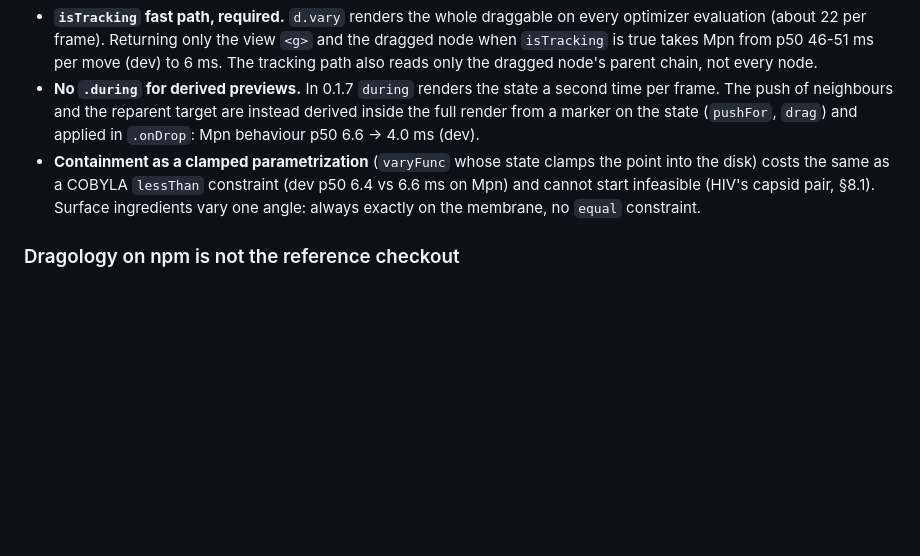
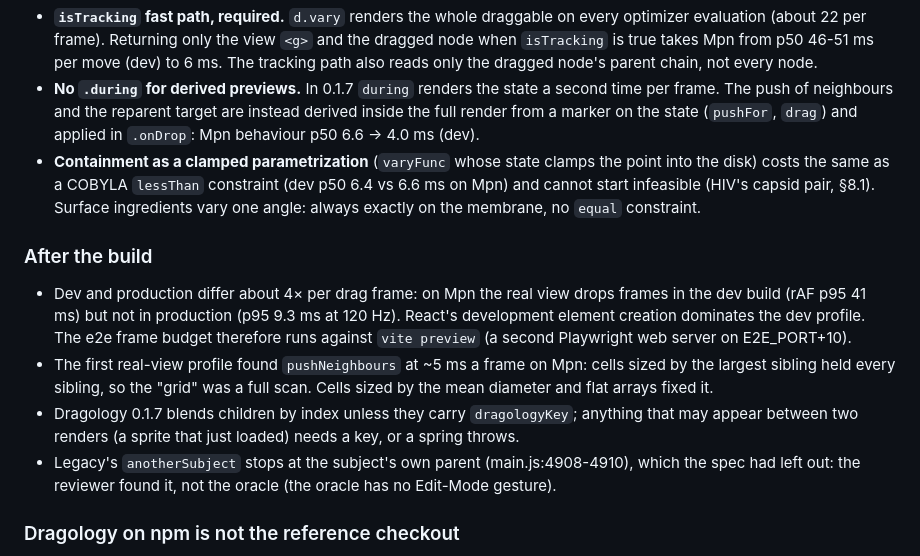
Before and after one commit to corredD/mesoscope, a Markdown page: web/progress/2026-11-04-recipe-view-port.md, the part around one of its changes. GitHub-like rendering; blank space fills up the shorter version.

```diff
--- a/web/progress/2026-11-04-recipe-view-port.md
+++ b/web/progress/2026-11-04-recipe-view-port.md
@@ -157,6 +157,18 @@ What made it fit, each measured:
   as a COBYLA `lessThan` constraint (dev p50 6.4 vs 6.6 ms on Mpn) and cannot start infeasible (HIV's capsid pair,
   §8.1). Surface ingredients vary one angle: always exactly on the membrane, no `equal` constraint.
 
+### After the build
+
+- Dev and production differ about 4× per drag frame: on Mpn the real view drops frames in the dev build (rAF p95
+  41 ms) but not in production (p95 9.3 ms at 120 Hz). React's development element creation dominates the dev
+  profile. The e2e frame budget therefore runs against `vite preview` (a second Playwright web server on E2E_PORT+10).
+- The first real-view profile found `pushNeighbours` at ~5 ms a frame on Mpn: cells sized by the largest sibling
+  held every sibling, so the "grid" was a full scan. Cells sized by the mean diameter and flat arrays fixed it.
+- Dragology 0.1.7 blends children by index unless they carry `dragologyKey`; anything that may appear between two
+  renders (a sprite that just loaded) needs a key, or a spring throws.
+- Legacy's `anotherSubject` stops at the subject's own parent (main.js:4908-4910), which the spec had left out: the
+  reviewer found it, not the oracle (the oracle has no Edit-Mode gesture).
+
 ### Dragology on npm is not the reference checkout
 
 `dragology@0.1.7` on npm (published 2026-05-01) is not `b145bdd` (2026-11-03, same version string). npm 0.1.7 has no
```
Also changed, not shown: other parts of web/progress/2026-11-04-recipe-view-port.md (+24 -3 lines).
